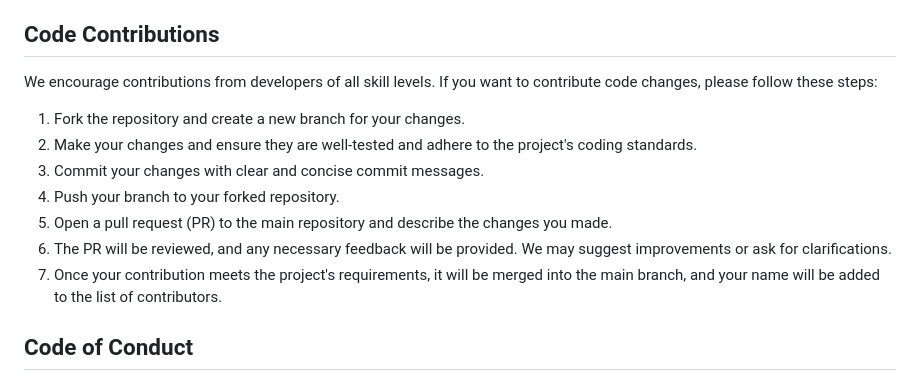
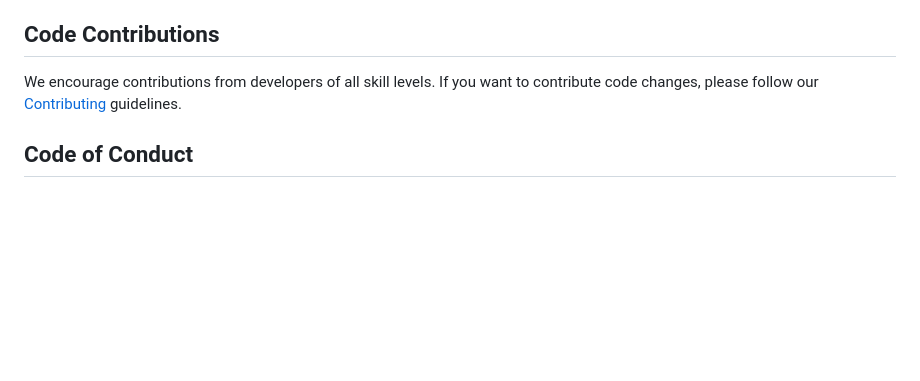
Before and after one commit to clearmatics/qreacto, a Markdown page: README.md, the part around the change. Drawn GitHub-style; blank space fills up the shorter version.

```diff
--- a/README.md
+++ b/README.md
@@ -122,15 +122,7 @@ If you encounter any bugs, glitches, or unexpected behaviour while using this pr
 If you have ideas for new features or improvements, feel free to create an enhancement request in the GitHub repository. We value creative ideas that can add value to the project and its users.
 
 ## Code Contributions
-We encourage contributions from developers of all skill levels. If you want to contribute code changes, please follow these steps:
-
-1. Fork the repository and create a new branch for your changes.
-2. Make your changes and ensure they are well-tested and adhere to the project's coding standards.
-3. Commit your changes with clear and concise commit messages.
-4. Push your branch to your forked repository.
-5. Open a pull request (PR) to the main repository and describe the changes you made.
-6. The PR will be reviewed, and any necessary feedback will be provided. We may suggest improvements or ask for clarifications.
-7. Once your contribution meets the project's requirements, it will be merged into the main branch, and your name will be added to the list of contributors.
+We encourage contributions from developers of all skill levels. If you want to contribute code changes, please follow our [Contributing](CONTRIBUTING.md) guidelines.
 
 ## Code of Conduct
 Please note that we adhere to a Code of Conduct in this project. All contributors are expected to follow these guidelines to ensure a friendly, inclusive, and respectful environment for everyone.
```
